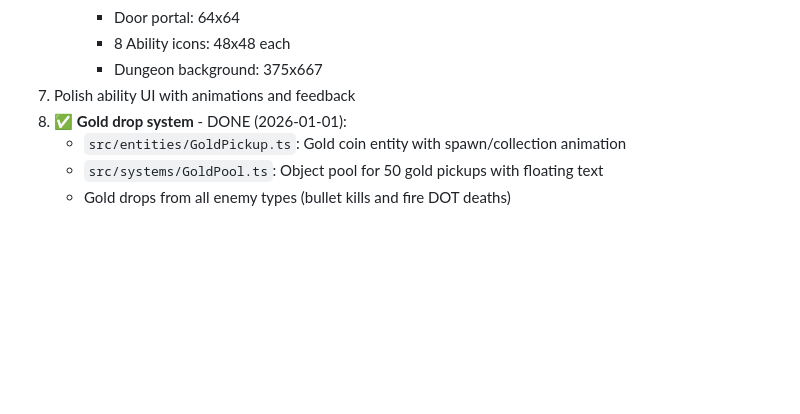
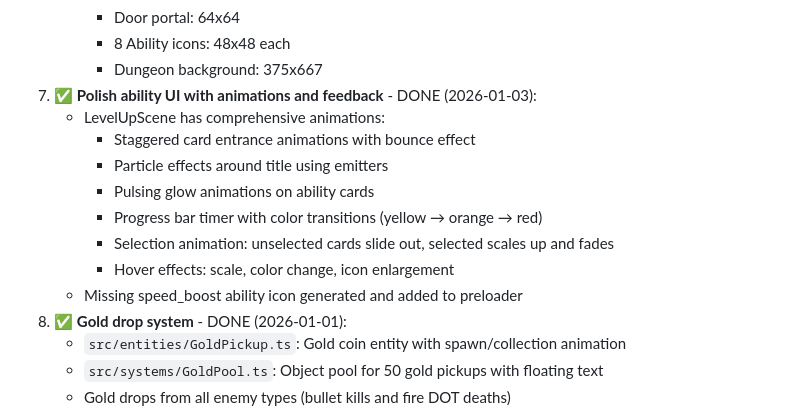
Before and after one commit to Nikamura/archerio-clone, a Markdown page: game_plan.md, the part around the change. Rendered like a GitHub page; blank space fills up the shorter version.

Commit message:
Mark ability UI polish as complete in game_plan.md
- LevelUpScene already has comprehensive animations and feedback
- Document all animation features in the completion note

🤖 Generated with [Claude Code](https://claude.com/claude-code)

Co-Authored-By: Claude Opus 4.5 <noreply@anthropic.com>

```diff
--- a/game_plan.md
+++ b/game_plan.md
@@ -562,7 +562,15 @@ Visual test screenshots are saved to `test/screenshots/`
      - Door portal: 64x64
      - 8 Ability icons: 48x48 each
      - Dungeon background: 375x667
-7. Polish ability UI with animations and feedback
+7. ✅ **Polish ability UI with animations and feedback** - DONE (2026-01-03):
+   - LevelUpScene has comprehensive animations:
+     - Staggered card entrance animations with bounce effect
+     - Particle effects around title using emitters
+     - Pulsing glow animations on ability cards
+     - Progress bar timer with color transitions (yellow → orange → red)
+     - Selection animation: unselected cards slide out, selected scales up and fades
+     - Hover effects: scale, color change, icon enlargement
+   - Missing speed_boost ability icon generated and added to preloader
 8. ✅ **Gold drop system** - DONE (2026-01-01):
    - `src/entities/GoldPickup.ts`: Gold coin entity with spawn/collection animation
    - `src/systems/GoldPool.ts`: Object pool for 50 gold pickups with floating text
```
